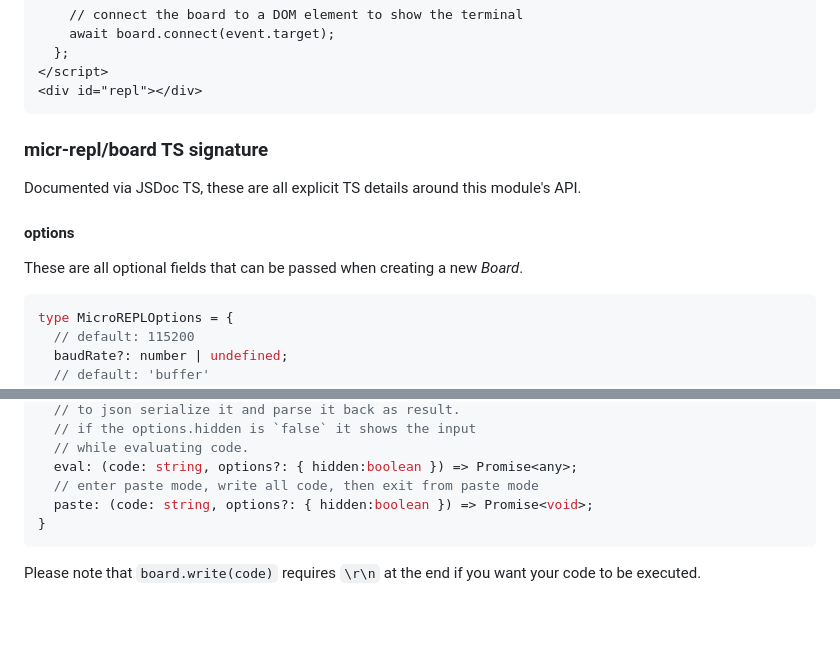
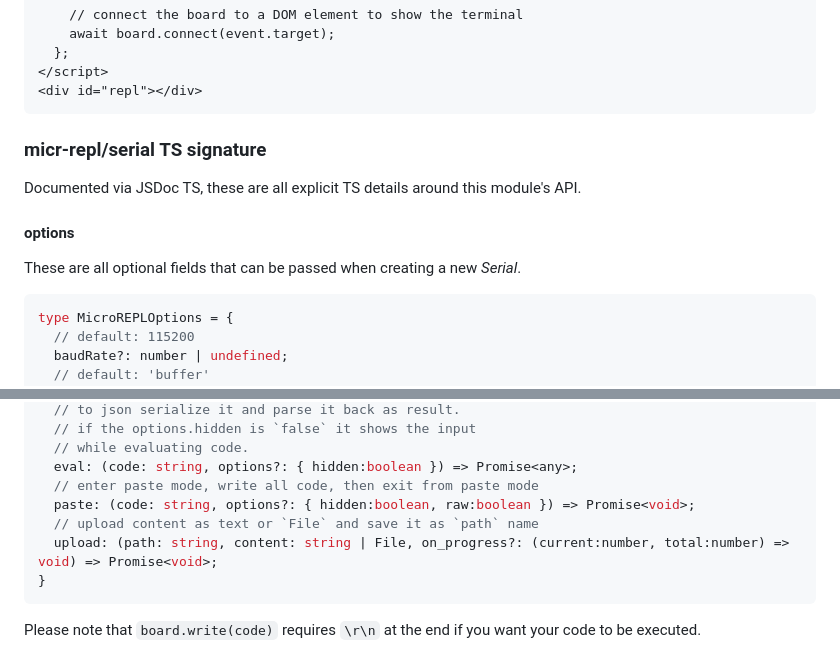
Before and after one commit to WebReflection/micro-repl, a Markdown page: README.md, 2 parts joined by grey strips. GitHub-like rendering; blank space fills up the shorter version.

````diff
--- a/README.md
+++ b/README.md
@@ -71,13 +72,13 @@ The easiest way to use `micro-repl/serial` is via *CDN*:
 <div id="repl"></div>
 ```
 
-### micr-repl/board TS signature
+### micr-repl/serial TS signature
 
 Documented via JSDoc TS, these are all explicit TS details around this module's API.
 
 #### options
 
-These are all optional fields that can be passed when creating a new *Board*.
+These are all optional fields that can be passed when creating a new *Serial*.
 
 ```ts
 type MicroREPLOptions = {
@@ -135,7 +136,9 @@ type MicroREPLBoard = {
   // while evaluating code.
   eval: (code: string, options?: { hidden:boolean }) => Promise<any>;
   // enter paste mode, write all code, then exit from paste mode
-  paste: (code: string, options?: { hidden:boolean }) => Promise<void>;
+  paste: (code: string, options?: { hidden:boolean, raw:boolean }) => Promise<void>;
+  // upload content as text or `File` and save it as `path` name
+  upload: (path: string, content: string | File, on_progress?: (current:number, total:number) => void) => Promise<void>;
 }
 ```
 
````
Also changed, not shown: other parts of README.md (+12 -11 lines).
